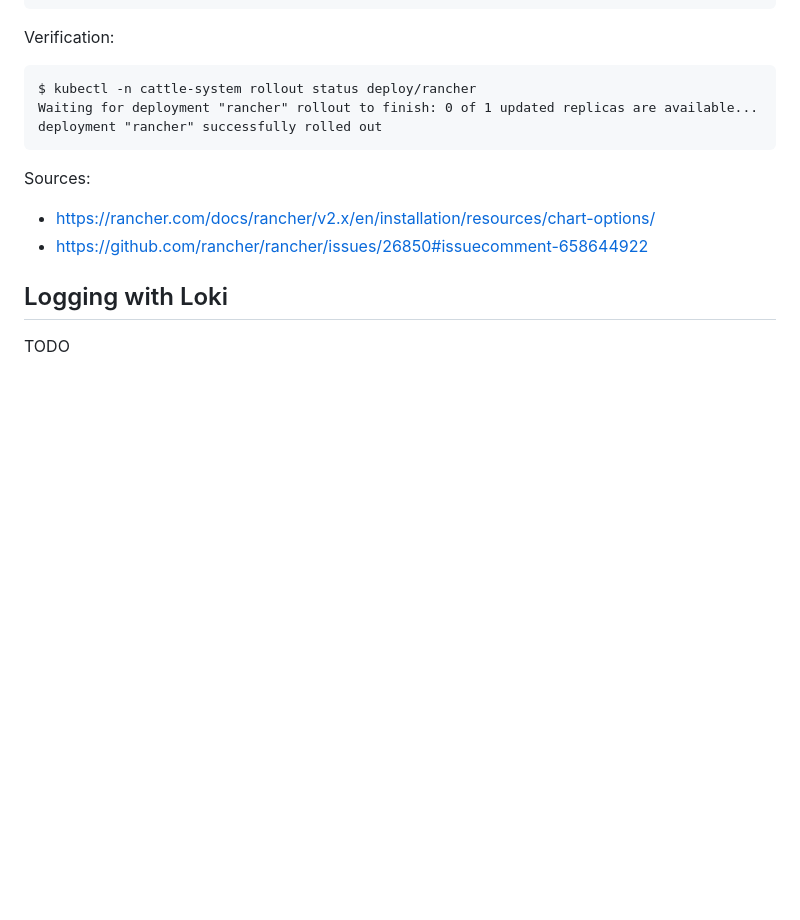
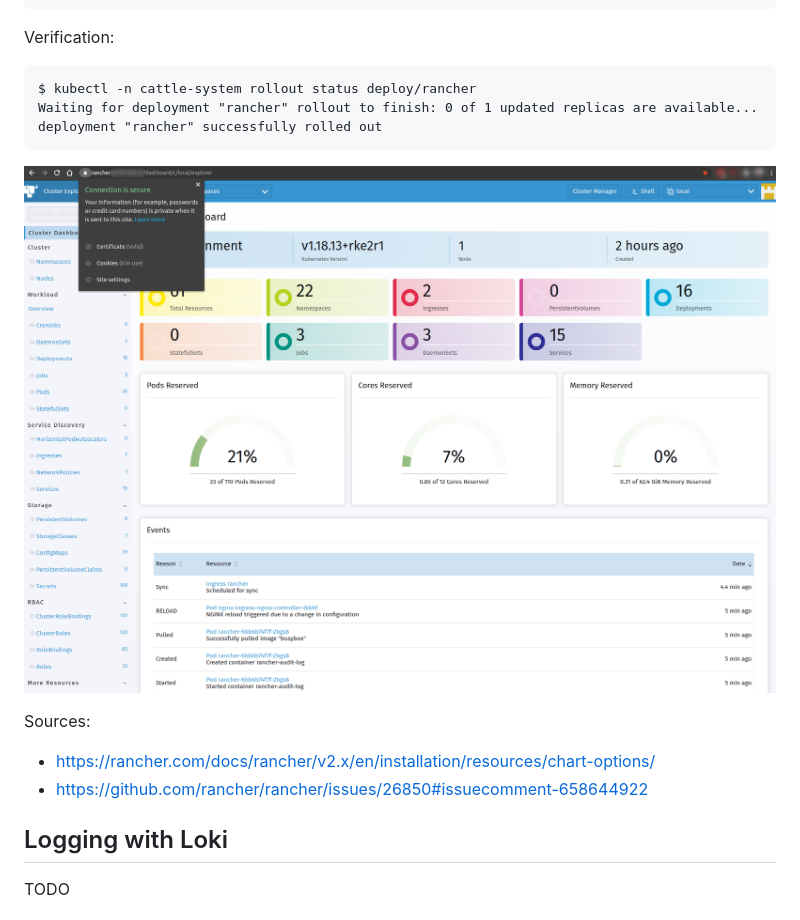
Before and after one commit to PhilipSchmid/k8s-home-lab, a Markdown page: README.md, the part around the change. GitHub-like rendering; pictures changed too: images/rancher-dashboard-with-cert.png (added); blank space fills up the shorter version.

Commit message:
Added Rancher Dashboard screenshot
Signed-off-by: Philip Schmid <pschmid2@puzzle.ch>

````diff
--- a/README.md
+++ b/README.md
@@ -635,6 +635,8 @@ Waiting for deployment "rancher" rollout to finish: 0 of 1 updated replicas are
 deployment "rancher" successfully rolled out
 ```
 
+![Rancher Dashboard with official Let's Encrypt Certificate](images/rancher-dashboard-with-cert.png)
+
 Sources:
 - https://rancher.com/docs/rancher/v2.x/en/installation/resources/chart-options/
 - https://github.com/rancher/rancher/issues/26850#issuecomment-658644922
````
